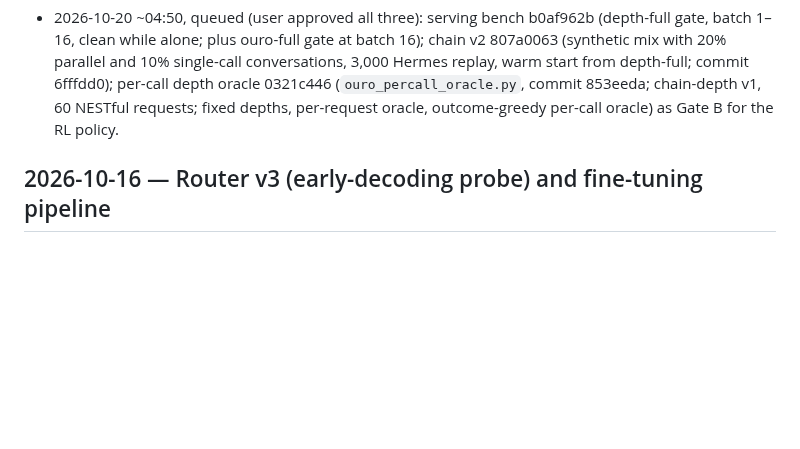
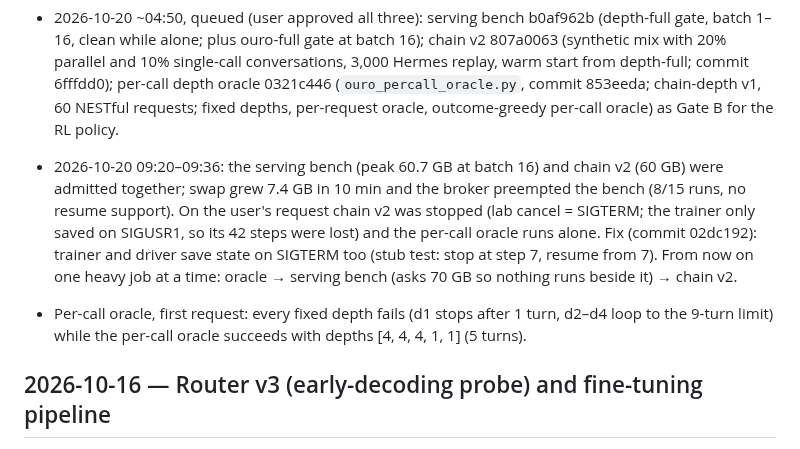
Before and after one commit to jwizenf2/dynamic-transformers, a Markdown page: docs/project/progress.md, the part around the change. GitHub-like rendering; blank space fills up the shorter version.

Commit message:
progress: memory clash, chain v2 stop, SIGTERM fix, per-call oracle first row

```diff
--- a/docs/project/progress.md
+++ b/docs/project/progress.md
@@ -188,6 +188,15 @@
   depth-full; commit 6fffdd0); per-call depth oracle 0321c446 (`ouro_percall_oracle.py`, commit
   853eeda; chain-depth v1, 60 NESTful requests; fixed depths, per-request oracle, outcome-greedy
   per-call oracle) as Gate B for the RL policy.
+- 2026-10-20 09:20–09:36: the serving bench (peak 60.7 GB at batch 16) and chain v2 (60 GB) were
+  admitted together; swap grew 7.4 GB in 10 min and the broker preempted the bench (8/15 runs,
+  no resume support). On the user's request chain v2 was stopped (lab cancel = SIGTERM; the
+  trainer only saved on SIGUSR1, so its 42 steps were lost) and the per-call oracle runs alone.
+  Fix (commit 02dc192): trainer and driver save state on SIGTERM too (stub test: stop at step 7,
+  resume from 7). From now on one heavy job at a time: oracle → serving bench (asks 70 GB so nothing
+  runs beside it) → chain v2.
+- Per-call oracle, first request: every fixed depth fails (d1 stops after 1 turn, d2–d4 loop to
+  the 9-turn limit) while the per-call oracle succeeds with depths [4, 4, 4, 1, 1] (5 turns).
 
 ## 2026-10-16 — Router v3 (early-decoding probe) and fine-tuning pipeline
 
```
